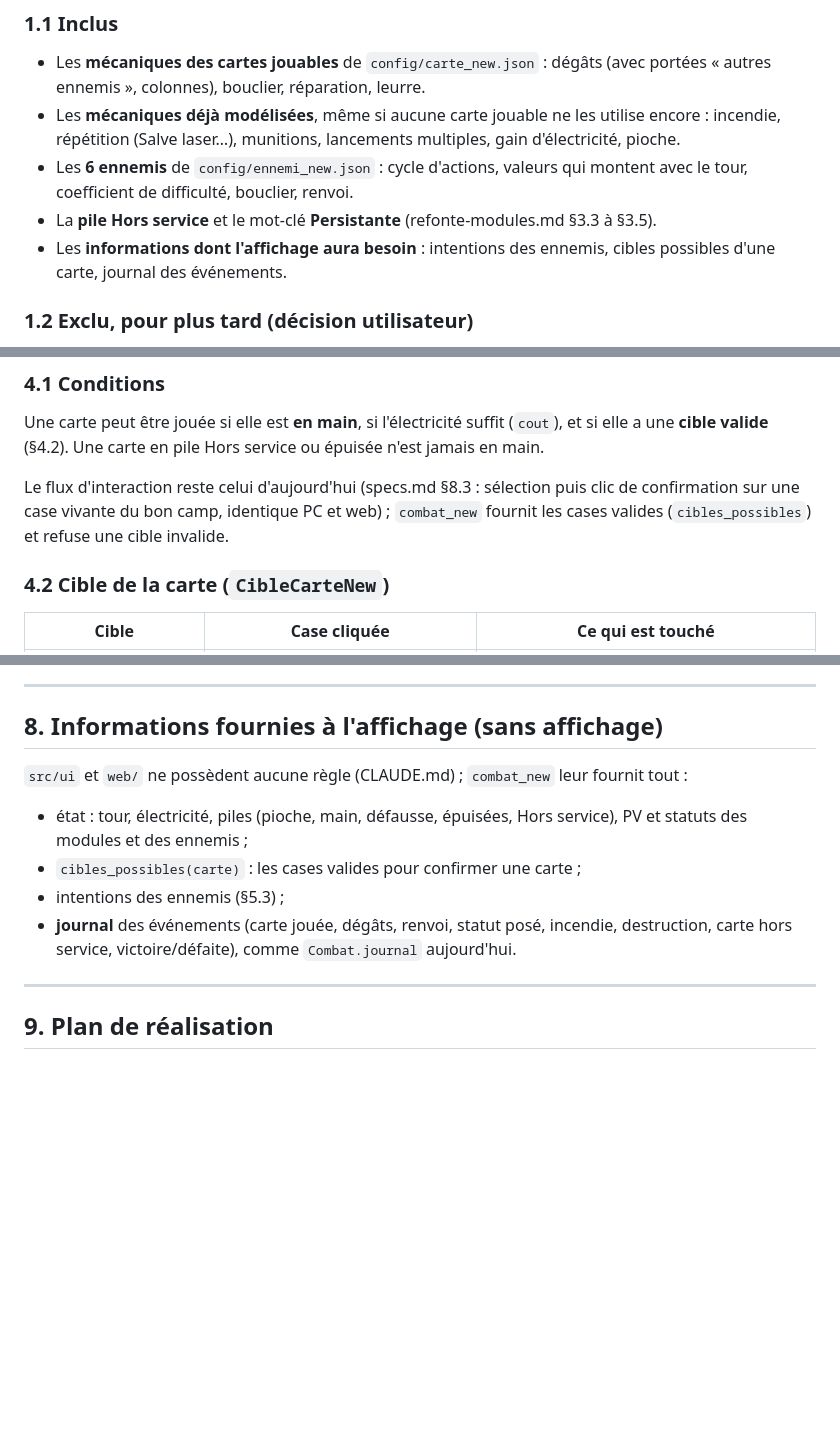
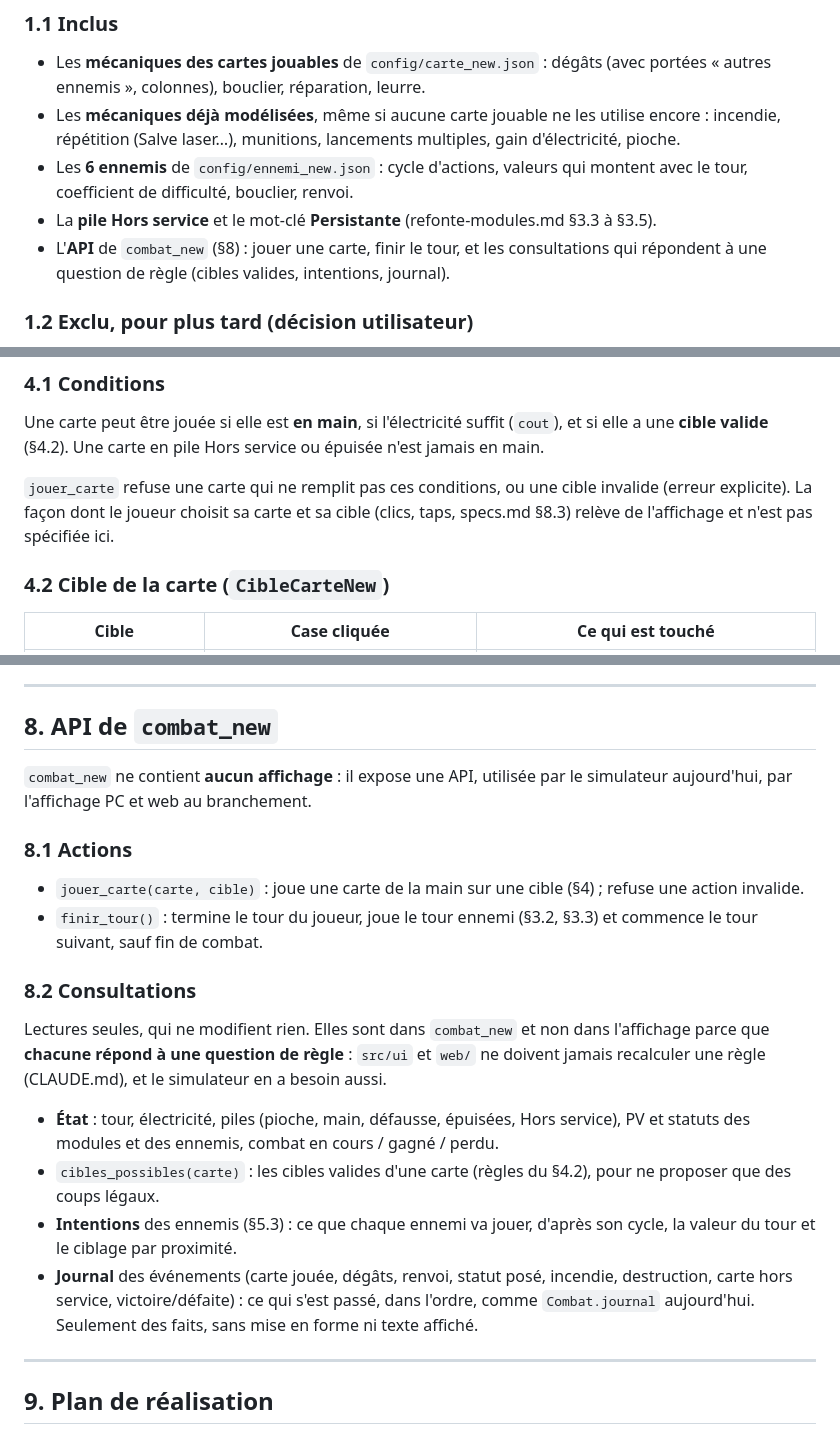
Before and after one commit to lyanaeran/tomcard, a Markdown page: specs/refonte-combat.md, 3 parts joined by grey strips. GitHub-like rendering; blank space fills up the shorter version.

Commit message:
refonte-combat : combat_new expose une API (actions et consultations de regles), sans affichage
Co-Authored-By: Claude Opus 5.5 <noreply@anthropic.com>

```diff
--- a/specs/refonte-combat.md
+++ b/specs/refonte-combat.md
@@ -26,8 +26,8 @@ Les points marqués **(proposition)** ne sont pas encore validés par l'utilisat
 - Les **6 ennemis** de `config/ennemi_new.json` : cycle d'actions, valeurs qui montent avec le
   tour, coefficient de difficulté, bouclier, renvoi.
 - La **pile Hors service** et le mot-clé **Persistante** (refonte-modules.md §3.3 à §3.5).
-- Les **informations dont l'affichage aura besoin** : intentions des ennemis, cibles possibles
-  d'une carte, journal des événements.
+- L'**API** de `combat_new` (§8) : jouer une carte, finir le tour, et les consultations qui
+  répondent à une question de règle (cibles valides, intentions, journal).
 
 ### 1.2 Exclu, pour plus tard (décision utilisateur)
 
@@ -119,9 +119,9 @@ début de chaque tour du joueur à partir du tour 2. Il sert à lire les valeurs
 Une carte peut être jouée si elle est **en main**, si l'électricité suffit (`cout`), et si elle a
 une **cible valide** (§4.2). Une carte en pile Hors service ou épuisée n'est jamais en main.
 
-Le flux d'interaction reste celui d'aujourd'hui (specs.md §8.3 : sélection puis clic de
-confirmation sur une case vivante du bon camp, identique PC et web) ; `combat_new` fournit les
-cases valides (`cibles_possibles`) et refuse une cible invalide.
+`jouer_carte` refuse une carte qui ne remplit pas ces conditions, ou une cible invalide (erreur
+explicite). La façon dont le joueur choisit sa carte et sa cible (clics, taps, specs.md §8.3)
+relève de l'affichage et n'est pas spécifiée ici.
 
 ### 4.2 Cible de la carte (`CibleCarteNew`)
 
@@ -241,16 +241,33 @@ Un module à 0 PV est **détruit** pour le reste du combat :
 
 ---
 
-## 8. Informations fournies à l'affichage (sans affichage)
+## 8. API de `combat_new`
 
-`src/ui` et `web/` ne possèdent aucune règle (CLAUDE.md) ; `combat_new` leur fournit tout :
+`combat_new` ne contient **aucun affichage** : il expose une API, utilisée par le simulateur
+aujourd'hui, par l'affichage PC et web au branchement.
 
-- état : tour, électricité, piles (pioche, main, défausse, épuisées, Hors service), PV et statuts
-  des modules et des ennemis ;
-- `cibles_possibles(carte)` : les cases valides pour confirmer une carte ;
-- intentions des ennemis (§5.3) ;
-- **journal** des événements (carte jouée, dégâts, renvoi, statut posé, incendie, destruction,
-  carte hors service, victoire/défaite), comme `Combat.journal` aujourd'hui.
+### 8.1 Actions
+
+- `jouer_carte(carte, cible)` : joue une carte de la main sur une cible (§4) ; refuse une action
+  invalide.
+- `finir_tour()` : termine le tour du joueur, joue le tour ennemi (§3.2, §3.3) et commence le tour
+  suivant, sauf fin de combat.
+
+### 8.2 Consultations
+
+Lectures seules, qui ne modifient rien. Elles sont dans `combat_new` et non dans l'affichage parce
+que **chacune répond à une question de règle** : `src/ui` et `web/` ne doivent jamais recalculer
+une règle (CLAUDE.md), et le simulateur en a besoin aussi.
+
+- **État** : tour, électricité, piles (pioche, main, défausse, épuisées, Hors service), PV et
+  statuts des modules et des ennemis, combat en cours / gagné / perdu.
+- `cibles_possibles(carte)` : les cibles valides d'une carte (règles du §4.2), pour ne proposer
+  que des coups légaux.
+- **Intentions** des ennemis (§5.3) : ce que chaque ennemi va jouer, d'après son cycle, la valeur
+  du tour et le ciblage par proximité.
+- **Journal** des événements (carte jouée, dégâts, renvoi, statut posé, incendie, destruction,
+  carte hors service, victoire/défaite) : ce qui s'est passé, dans l'ordre, comme
+  `Combat.journal` aujourd'hui. Seulement des faits, sans mise en forme ni texte affiché.
 
 ---
 
```
Also changed, not shown: other parts of specs/refonte-combat.md (+2 -2 lines).
